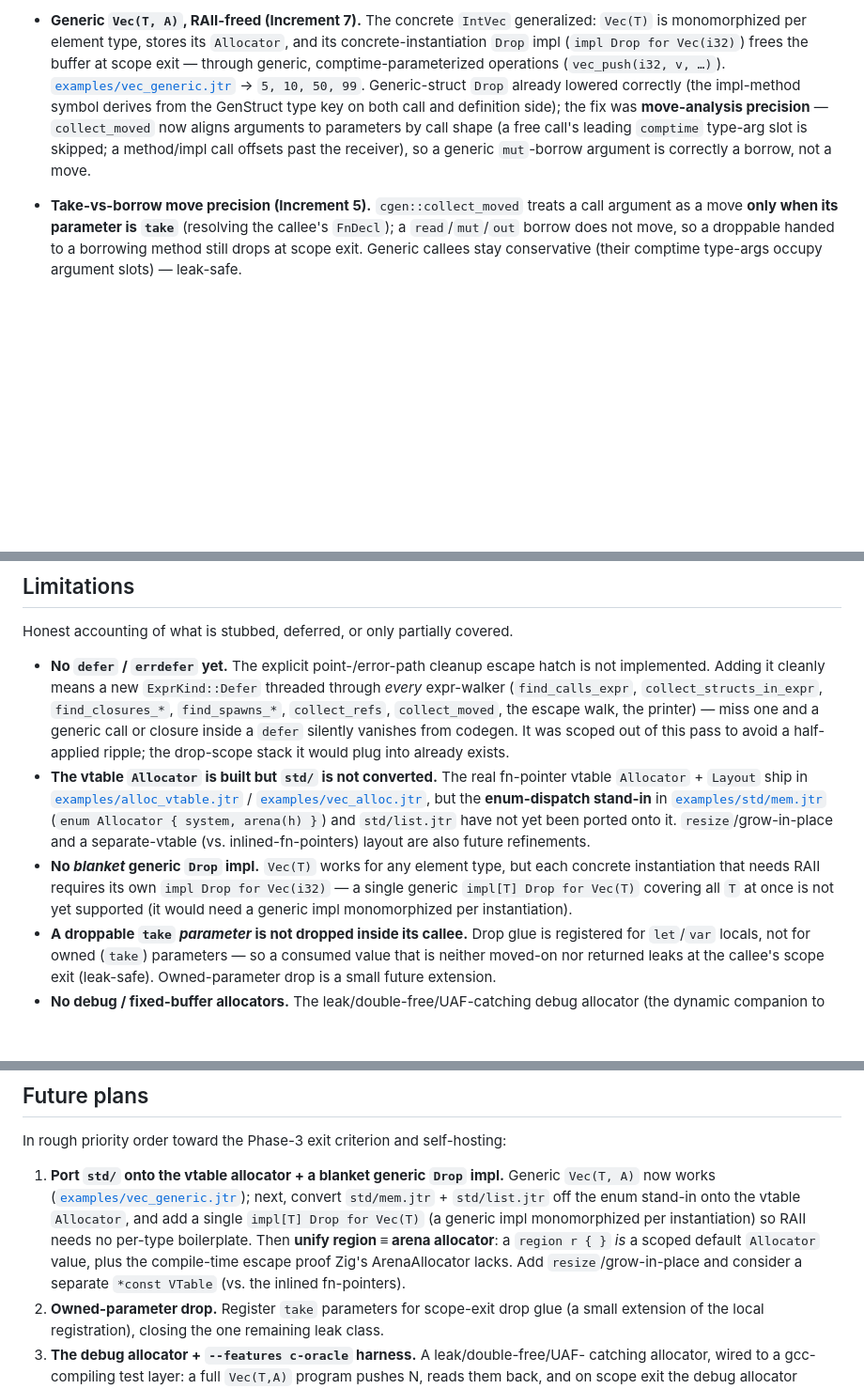
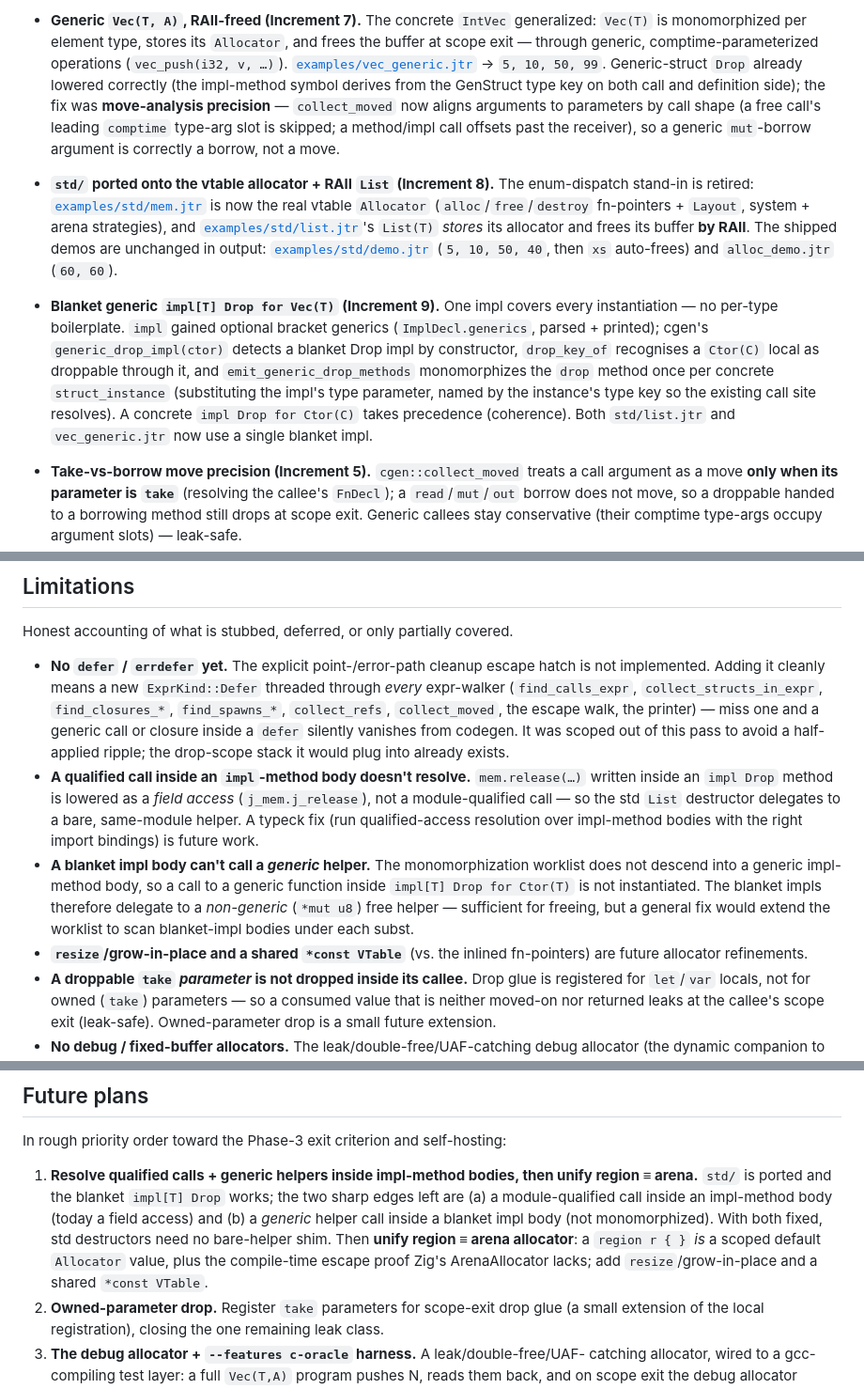
Before and after one commit to AdamEzzat1/Jestyr, a Markdown page: DROP-ALLOC-PHASE3.md, 3 parts joined by grey strips. Shown at 94% size. Drawn GitHub-style; blank space fills up the shorter version.

Commit message:
Document the std port + blanket Drop impl (DROP-ALLOC-PHASE3.md + TESTING.md)
Move "std/ on the vtable allocator" and "blanket impl[T] Drop for Ctor(T)" from
Future into Achieved across both docs: the increment count (ten, 445 tests),
the headline-guarantees table, the test inventory (wiring + blanket goldens +
fuzz), and the remaining-work list (qualified/generic calls inside impl-method
bodies now lead it). 445 tests pass.

```diff
--- a/DROP-ALLOC-PHASE3.md
+++ b/DROP-ALLOC-PHASE3.md
@@ -88,15 +88,30 @@ default toolchain-free `cargo test` (up from 413 at the start: +29 unit/property
   `@copy` on the cheap allocator handle so a collection may store it without escape.
 - **Generic `Vec(T, A)`, RAII-freed (Increment 7).** The concrete `IntVec`
   generalized: `Vec(T)` is monomorphized per element type, stores its `Allocator`,
-  and its concrete-instantiation `Drop` impl (`impl Drop for Vec(i32)`) frees the
-  buffer at scope exit — through generic, comptime-parameterized operations
-  (`vec_push(i32, v, …)`). [`examples/vec_generic.jtr`](examples/vec_generic.jtr) →
-  `5, 10, 50, 99`. Generic-struct `Drop` already lowered correctly (the impl-method
+  and frees the buffer at scope exit — through generic, comptime-parameterized
+  operations (`vec_push(i32, v, …)`). [`examples/vec_generic.jtr`](examples/vec_generic.jtr)
+  → `5, 10, 50, 99`. Generic-struct `Drop` already lowered correctly (the impl-method
   symbol derives from the GenStruct type key on both call and definition side); the
   fix was **move-analysis precision** — `collect_moved` now aligns arguments to
   parameters by call shape (a free call's leading `comptime` type-arg slot is
   skipped; a method/impl call offsets past the receiver), so a generic `mut`-borrow
   argument is correctly a borrow, not a move.
+- **`std/` ported onto the vtable allocator + RAII `List` (Increment 8).** The
+  enum-dispatch stand-in is retired: [`examples/std/mem.jtr`](examples/std/mem.jtr) is
+  now the real vtable `Allocator` (`alloc`/`free`/`destroy` fn-pointers + `Layout`,
+  system + arena strategies), and [`examples/std/list.jtr`](examples/std/list.jtr)'s
+  `List(T)` *stores* its allocator and frees its buffer **by RAII**. The shipped
+  demos are unchanged in output: [`examples/std/demo.jtr`](examples/std/demo.jtr)
+  (`5, 10, 50, 40`, then `xs` auto-frees) and `alloc_demo.jtr` (`60, 60`).
+- **Blanket generic `impl[T] Drop for Vec(T)` (Increment 9).** One impl covers every
+  instantiation — no per-type boilerplate. `impl` gained optional bracket generics
+  (`ImplDecl.generics`, parsed + printed); cgen's `generic_drop_impl(ctor)` detects a
+  blanket Drop impl by constructor, `drop_key_of` recognises a `Ctor(C)` local as
+  droppable through it, and `emit_generic_drop_methods` monomorphizes the `drop`
+  method once per concrete `struct_instance` (substituting the impl's type parameter,
+  named by the instance's type key so the existing call site resolves). A concrete
+  `impl Drop for Ctor(C)` takes precedence (coherence). Both `std/list.jtr` and
+  `vec_generic.jtr` now use a single blanket impl.
 - **Take-vs-borrow move precision (Increment 5).** `cgen::collect_moved` treats a call
   argument as a move **only when its parameter is `take`** (resolving the callee's
   `FnDecl`); a `read`/`mut`/`out` borrow does not move, so a droppable handed to a
@@ -159,16 +181,18 @@ Honest accounting of what is stubbed, deferred, or only partially covered.
   one and a generic call or closure inside a `defer` silently vanishes from codegen. It
   was scoped out of this pass to avoid a half-applied ripple; the drop-scope stack it
   would plug into already exists.
-- **The vtable `Allocator` is built but `std/` is not converted.** The real fn-pointer
-  vtable `Allocator` + `Layout` ship in [`examples/alloc_vtable.jtr`](examples/alloc_vtable.jtr)
-  / [`examples/vec_alloc.jtr`](examples/vec_alloc.jtr), but the **enum-dispatch stand-in**
-  in [`examples/std/mem.jtr`](examples/std/mem.jtr) (`enum Allocator { system, arena(h) }`)
-  and `std/list.jtr` have not yet been ported onto it. `resize`/grow-in-place and a
-  separate-vtable (vs. inlined-fn-pointers) layout are also future refinements.
-- **No *blanket* generic `Drop` impl.** `Vec(T)` works for any element type, but each
-  concrete instantiation that needs RAII requires its own `impl Drop for Vec(i32)` —
-  a single generic `impl[T] Drop for Vec(T)` covering all `T` at once is not yet
-  supported (it would need a generic impl monomorphized per instantiation).
+- **A qualified call inside an `impl`-method body doesn't resolve.** `mem.release(…)`
+  written inside an `impl Drop` method is lowered as a *field access* (`j_mem.j_release`),
+  not a module-qualified call — so the std `List` destructor delegates to a bare,
+  same-module helper. A typeck fix (run qualified-access resolution over impl-method
+  bodies with the right import bindings) is future work.
+- **A blanket impl body can't call a *generic* helper.** The monomorphization worklist
+  does not descend into a generic impl-method body, so a call to a generic function
+  inside `impl[T] Drop for Ctor(T)` is not instantiated. The blanket impls therefore
+  delegate to a *non-generic* (`*mut u8`) free helper — sufficient for freeing, but a
+  general fix would extend the worklist to scan blanket-impl bodies under each subst.
+- **`resize`/grow-in-place and a shared `*const VTable`** (vs. the inlined fn-pointers)
+  are future allocator refinements.
 - **A droppable `take` *parameter* is not dropped inside its callee.** Drop glue is
   registered for `let`/`var` locals, not for owned (`take`) parameters — so a consumed
   value that is neither moved-on nor returned leaks at the callee's scope exit
@@ -204,14 +228,14 @@ choices all fail toward **leaking, never double-freeing**.
 
 In rough priority order toward the Phase-3 exit criterion and self-hosting:
 
-1. **Port `std/` onto the vtable allocator + a blanket generic `Drop` impl.** Generic
-   `Vec(T, A)` now works ([`examples/vec_generic.jtr`](examples/vec_generic.jtr)); next,
-   convert `std/mem.jtr` + `std/list.jtr` off the enum stand-in onto the vtable
-   `Allocator`, and add a single `impl[T] Drop for Vec(T)` (a generic impl monomorphized
-   per instantiation) so RAII needs no per-type boilerplate. Then **unify region ≡ arena
-   allocator**: a `region r { }` *is* a scoped default `Allocator` value, plus the
-   compile-time escape proof Zig's ArenaAllocator lacks. Add `resize`/grow-in-place and
-   consider a separate `*const VTable` (vs. the inlined fn-pointers).
+1. **Resolve qualified calls + generic helpers inside impl-method bodies, then unify
+   region ≡ arena.** `std/` is ported and the blanket `impl[T] Drop` works; the two
+   sharp edges left are (a) a module-qualified call inside an impl-method body (today a
+   field access) and (b) a *generic* helper call inside a blanket impl body (not
+   monomorphized). With both fixed, std destructors need no bare-helper shim. Then
+   **unify region ≡ arena allocator**: a `region r { }` *is* a scoped default
+   `Allocator` value, plus the compile-time escape proof Zig's ArenaAllocator lacks; add
+   `resize`/grow-in-place and a shared `*const VTable`.
 2. **Owned-parameter drop.** Register `take` parameters for scope-exit drop glue (a
    small extension of the local registration), closing the one remaining leak class.
 3. **The debug allocator + `--features c-oracle` harness.** A leak/double-free/UAF-
```
Also changed, not shown: other parts of DROP-ALLOC-PHASE3.md (+10 -3 lines), docs/TESTING.md (+16 -5 lines).
